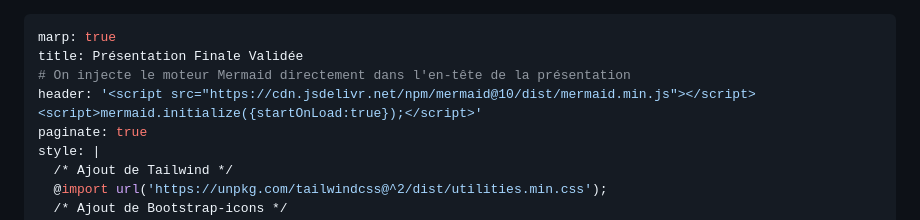
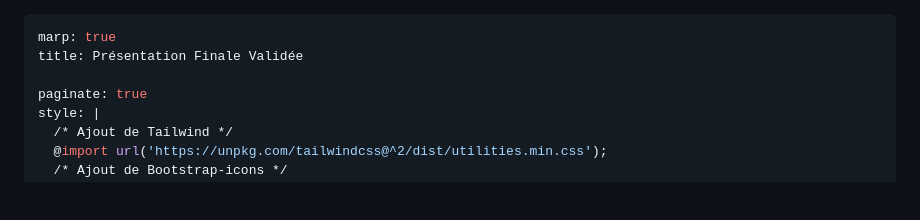
Before and after one commit to LilibonomeLLA/Prez, a Markdown page: Tailwind.md, the part around one of its changes. GitHub-like rendering; blank space fills up the shorter version.

Commit message:
Update Tailwind.md to modify Mermaid script injection
Removed Mermaid script injection from header and added it to the body.

```diff
--- a/Tailwind.md
+++ b/Tailwind.md
@@ -1,8 +1,7 @@
 ---
 marp: true
 title: Présentation Finale Validée
-# On injecte le moteur Mermaid directement dans l'en-tête de la présentation
-header: '<script src="https://cdn.jsdelivr.net/npm/mermaid@10/dist/mermaid.min.js"></script><script>mermaid.initialize({startOnLoad:true});</script>'
+
 paginate: true
 style: |
   /* Ajout de Tailwind */
```
Also changed, not shown: other parts of Tailwind.md (+4 -0 lines).
